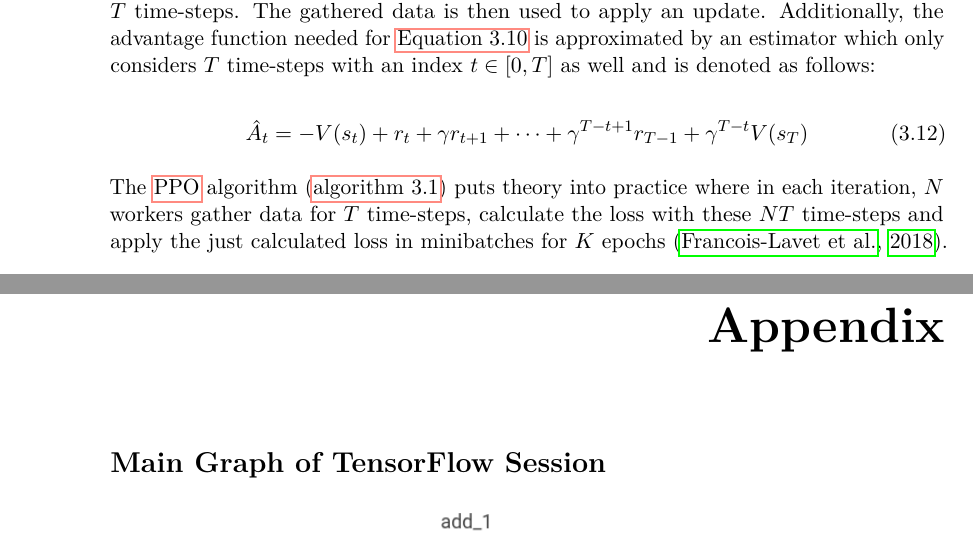
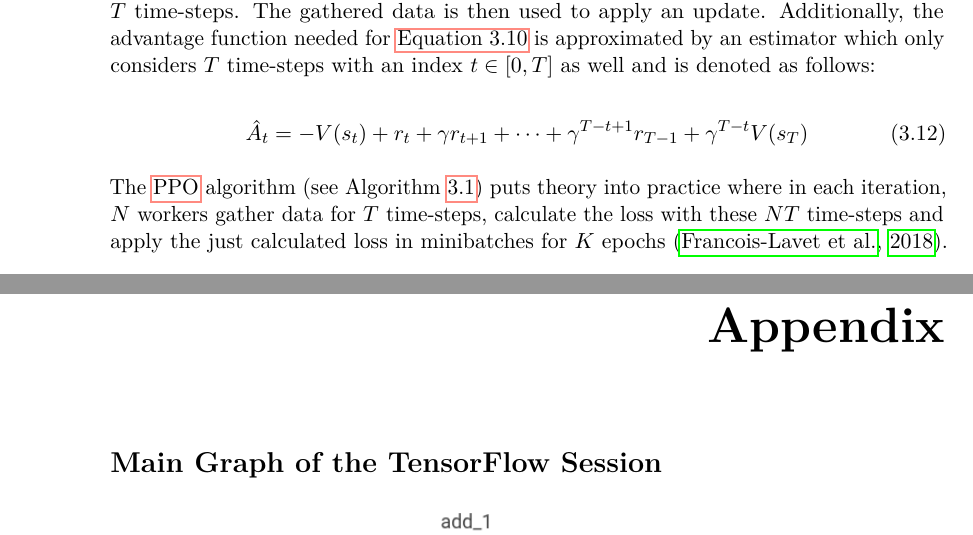
Before and after one commit to RafaelSterzinger/Bachelor-Thesis, a LaTeX thesis (thesis/thesis.tex): two parts of pages 44 and 102 of 111, joined at a grey line, cut so that both start at the same text. Compiled offline with pdfLaTeX.

Commit message:
Add recommendations of advisor

```diff
--- a/thesis/thesis.tex
+++ b/thesis/thesis.tex
@@ -965,7 +965,7 @@ pdfkeywords     = {deep reinforcement learning, sparse rewarding environments, p
         \hat{A}_t=-V(s_t)+r_t+\gamma r_{t+1} + \dots + \gamma^{T-t+1}r_{T-1} + \gamma^{T-t}V(s_T)\label{eq:advantage_estimator}
     \end{equation}
 
-    The \gls{ppo} algorithm~\pautoref{alg:ppo} puts theory into practice where in each iteration, $N$ workers gather data for $T$ time-steps, calculate the loss with these $NT$ time-steps and apply the just calculated loss in minibatches for $K$ epochs~\citep{francois-lavet_introduction_2018}.
+    The \gls{ppo} algorithm~(see Algorithm~\ref{alg:ppo}) puts theory into practice where in each iteration, $N$ workers gather data for $T$ time-steps, calculate the loss with these $NT$ time-steps and apply the just calculated loss in minibatches for $K$ epochs~\citep{francois-lavet_introduction_2018}.
     \newpage
     \begin{algorithm}
         \caption[\acrlong{ppo}, Actor-Critic Style]{\gls{ppo}, Actor-Critic Style\protect\footnotemark}
@@ -1979,7 +1979,7 @@ pdfkeywords     = {deep reinforcement learning, sparse rewarding environments, p
 
     \chapter*{Appendix}\label{ch:appendix}
     \addcontentsline{toc}{chapter}{Appendix}
-    \section{Main Graph of TensorFlow Session}
+    \section*{Main Graph of the TensorFlow Session}
     \begin{figure}[H]
         \centering
         \includegraphics[width=0.95\textwidth]{figures/main_graph.png}
```
Also changed, not shown: thesis/thesis.tex (4 more changed lines).
